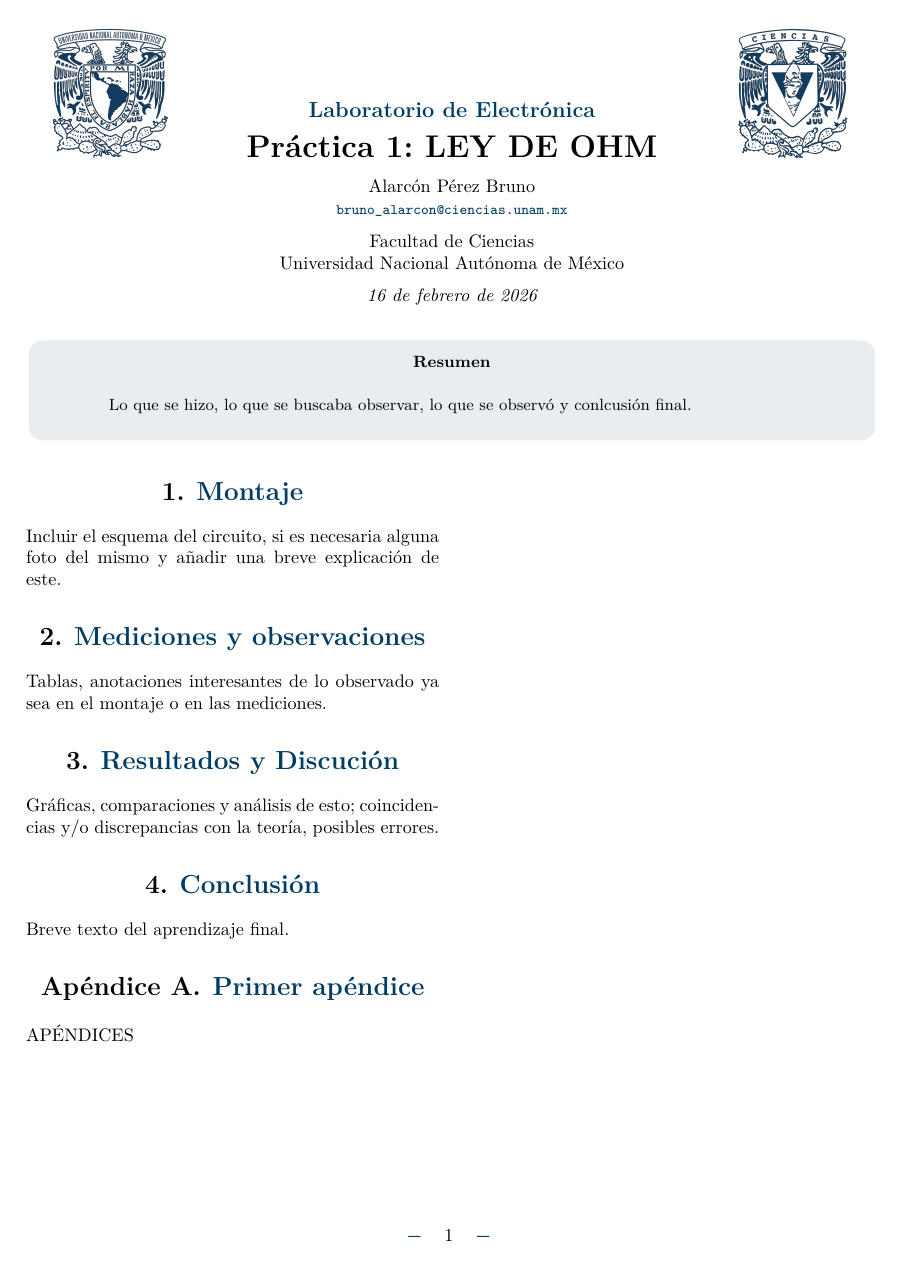
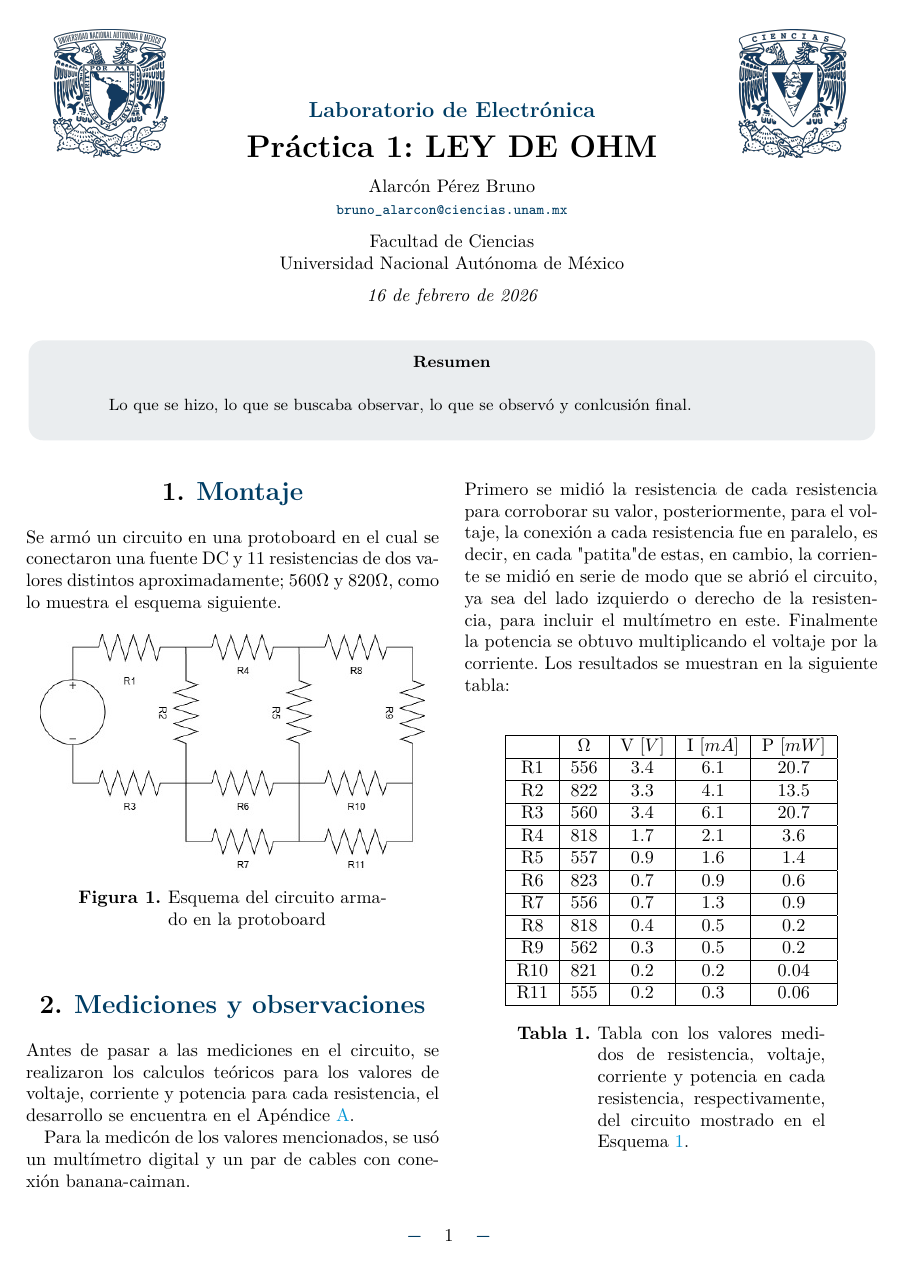
Before and after one commit to brubrux999/Laboratorio_de_Electronica_2026-2, a LaTeX document (Práctica 1 Ley de Ohm/main.tex): the whole page before the commit and page 1 of 3 after it. Compiled offline with pdfLaTeX.

Commit message:
Avances del Reporte 1 y evitar .pdf inecesarios

```diff
--- a/Práctica 1 Ley de Ohm/main.tex
+++ b/Práctica 1 Ley de Ohm/main.tex
@@ -46,9 +46,44 @@
 
 	\section{Montaje}
 
-    Incluir el esquema del circuito, si es necesaria alguna foto del mismo
-	y añadir una breve explicación de este.
+    Se armó un circuito en una protoboard en el cual se conectaron una fuente DC y 11 resistencias
+	de dos valores distintos aproximadamente; $560\Omega$ y $820\Omega$, como lo muestra el esquema siguiente.
+
+	\begin{figure}[!ht]
+		\centering
+		\includegraphics[width=0.45\textwidth]{circuitos/Circuito 1.jpg}
+		\caption{Esquema del circuito armado en la protoboard}
+		\label{fig:circuito1}
+	\end{figure}
 
 	\section{Mediciones y observaciones}
 
-    Tablas, anotaciones interesantes de lo observado ya sea en el montaje o en las mediciones.
+    Antes de pasar a las mediciones en el circuito, se realizaron los calculos teóricos para los valores
+	de voltaje, corriente y potencia para cada resistencia, el desarrollo se encuentra en el Apéndice \ref{apx:1}.
+
+	Para la medicón de los valores mencionados, se usó un multímetro digital y un par de cables con conexión banana-caiman.\\
+	Primero se midió la resistencia de cada resistencia para corroborar su valor, posteriormente, para el voltaje, la conexión a cada resistencia
+	fue en paralelo, es decir, en cada "patita" de estas, en cambio, la corriente se midió en serie de modo que se abrió el circuito, ya sea
+	del lado izquierdo o derecho de la resistencia, para incluir el multímetro en este. Finalmente la potencia se obtuvo multiplicando el voltaje
+	por la corriente. Los resultados se muestran en la siguiente tabla:
+
+	\begin{table}[h!]
+		\centering
+		\begin{tabular}{|c|c|c|c|c|}
+		\hline
+			& $\Omega$ & V [$V$] & I [$mA$] & P [$mW$] \\ \hline
+		R1  & 556   & 3.4         & 6.1      & 20.7         \\ \hline
+		R2  & 822   & 3.3         & 4.1      & 13.5         \\ \hline
+		R3  & 560   & 3.4         & 6.1      & 20.7         \\ \hline
+		R4  & 818   & 1.7         & 2.1      & 3.6          \\ \hline
+		R5  & 557   & 0.9         & 1.6      & 1.4          \\ \hline
+		R6  & 823   & 0.7         & 0.9      & 0.6          \\ \hline
+		R7  & 556   & 0.7         & 1.3      & 0.9          \\ \hline
+		R8  & 818   & 0.4         & 0.5      & 0.2          \\ \hline
+		R9  & 562   & 0.3         & 0.5      & 0.2          \\ \hline
+		R10 & 821   & 0.2         & 0.2      & 0.04         \\ \hline
+		R11 & 555   & 0.2         & 0.3      & 0.06         \\ \hline
+		\end{tabular}
+		\caption{
+			Tabla con los valores medidos de resistencia, voltaje, corriente y
+			potencia en cada resistencia, respectivamente, del circuito mostrado en el Esquema \ref{fig:circuito1}.
@@ -67,4 +107,4 @@
 	\appendix
-    \section{Primer apéndice}
+    \section{Cálculo de valores teóricos}
+	\label{apx:1}
 
-    APÉNDICES
```
Also changed, not shown: Práctica 1 Ley de Ohm/circuitos/Circuito 1.jpg (added), Práctica 1 Ley de Ohm/imagenes/20260215_150617.jpg (added), Práctica 1 Ley de Ohm/imagenes/20260215_150701.jpg (added), Práctica 1 Ley de Ohm/imagenes/20260215_150729.jpg (added), Práctica 1 Ley de Ohm/main.tex (29 more changed lines), 2 other files.
